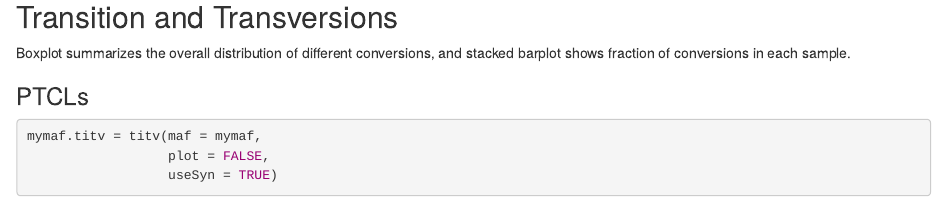
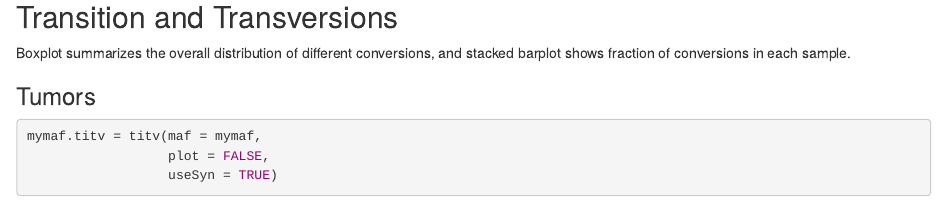
Before and after one commit to pirateyoho/GATKVariantAnalysisRNASeq, an R Markdown document (38-Variant-Analysis-with-maftools.Rmd): the page in a window 1100 px wide, from 4250 px down. Rendered offline with R 4.5, knitr and Pandoc, with nearby package versions; some code elsewhere in the file could not run offline.

Commit message:
Update 38-Variant-Analysis-with-maftools.Rmd

````diff
--- a/38-Variant-Analysis-with-maftools.Rmd
+++ b/38-Variant-Analysis-with-maftools.Rmd
@@ -198,7 +198,7 @@ oncoplot(
 
 Boxplot summarizes the overall distribution of different conversions, and stacked barplot shows fraction of conversions in each sample.
 
-### PTCLs
+### Tumors
 
 ```{r titv}
 mymaf.titv = titv(maf = mymaf,
````
Also changed, not shown: 38-Variant-Analysis-with-maftools.Rmd (2 more changed lines).
